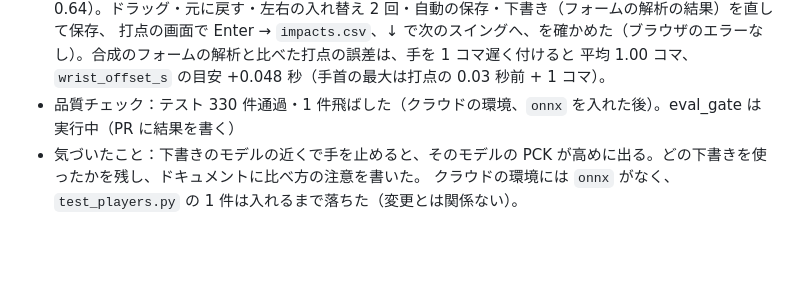
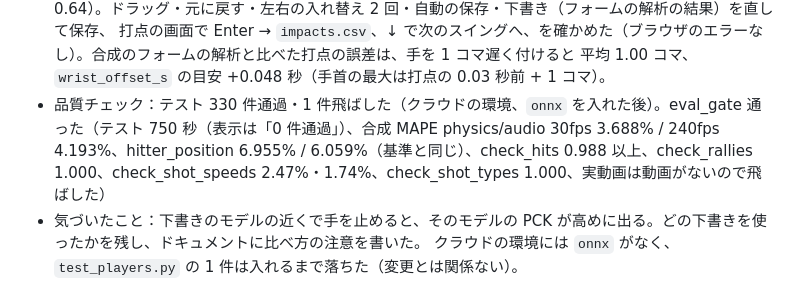
Before and after one commit to taigasugii/Smash-speed-tool, a Markdown page: agent/JOURNAL.md, the part around the change. GitHub-like rendering; blank space fills up the shorter version.

Commit message:
Record the quality gate result in the journal
Co-Authored-By: Claude Opus 5.5 <noreply@anthropic.com>
Claude-Session: https://claude.ai/code/session_01B4a4HpiyoJTK18nuRuxTKw

```diff
--- a/agent/JOURNAL.md
+++ b/agent/JOURNAL.md
@@ -32,7 +32,7 @@
   （クリックの位置の丸め。画面の縮尺 約 0.64）。ドラッグ・元に戻す・左右の入れ替え 2 回・自動の保存・下書き（フォームの解析の結果）を直して保存、
   打点の画面で Enter → `impacts.csv`、↓ で次のスイングへ、を確かめた（ブラウザのエラーなし）。合成のフォームの解析と比べた打点の誤差は、手を 1 コマ遅く付けると
   平均 1.00 コマ、`wrist_offset_s` の目安 +0.048 秒（手首の最大は打点の 0.03 秒前 + 1 コマ）。
-- 品質チェック：テスト 330 件通過・1 件飛ばした（クラウドの環境、`onnx` を入れた後）。eval_gate は実行中（PR に結果を書く）
+- 品質チェック：テスト 330 件通過・1 件飛ばした（クラウドの環境、`onnx` を入れた後）。eval_gate 通った（テスト 750 秒（表示は「0 件通過」）、合成 MAPE physics/audio 30fps 3.688% / 240fps 4.193%、hitter_position 6.955% / 6.059%（基準と同じ）、check_hits 0.988 以上、check_rallies 1.000、check_shot_speeds 2.47%・1.74%、check_shot_types 1.000、実動画は動画がないので飛ばした）
 - 気づいたこと：下書きのモデルの近くで手を止めると、そのモデルの PCK が高めに出る。どの下書きを使ったかを残し、ドキュメントに比べ方の注意を書いた。
   クラウドの環境には `onnx` がなく、`test_players.py` の 1 件は入れるまで落ちた（変更とは関係ない）。
 - 確かめていないこと：実動画・実際のモデル（MediaPipe・RTMPose）での下書き（クラウドには入っていない）、スマホから使ったときの操作（タッチのドラッグは未対応）。
```
